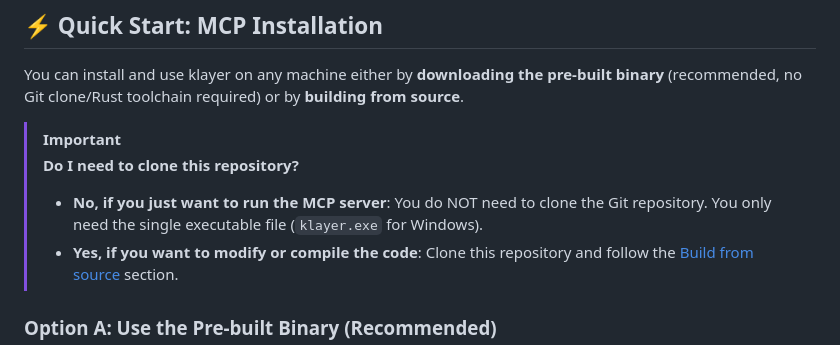
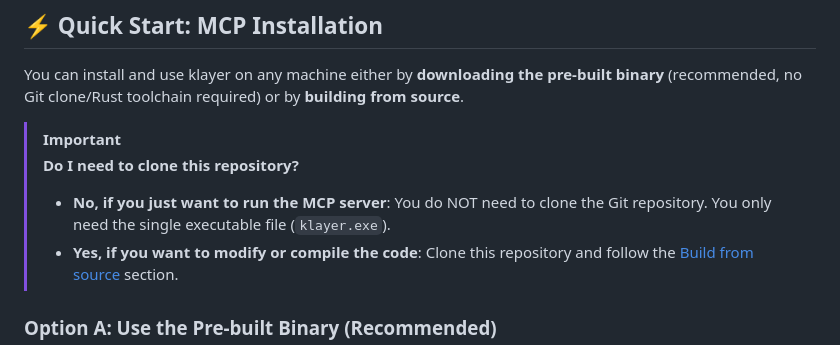
Before and after one commit to walkowicz19/klayer, a Markdown page: README.md, the part around the change. Rendered like a GitHub page.

Commit message:
Clarify executable file mention in README
Removed 'for Windows' from the executable file mention in the README.

```diff
--- a/README.md
+++ b/README.md
@@ -22,7 +22,7 @@ You can install and use klayer on any machine either by **downloading the pre-bu
 
 > [!IMPORTANT]
 > **Do I need to clone this repository?**
-> - **No, if you just want to run the MCP server**: You do NOT need to clone the Git repository. You only need the single executable file (`klayer.exe` for Windows).
+> - **No, if you just want to run the MCP server**: You do NOT need to clone the Git repository. You only need the single executable file (`klayer.exe`).
 > - **Yes, if you want to modify or compile the code**: Clone this repository and follow the [Build from source](#build-from-source) section.
 
 ### Option A: Use the Pre-built Binary (Recommended)
```
